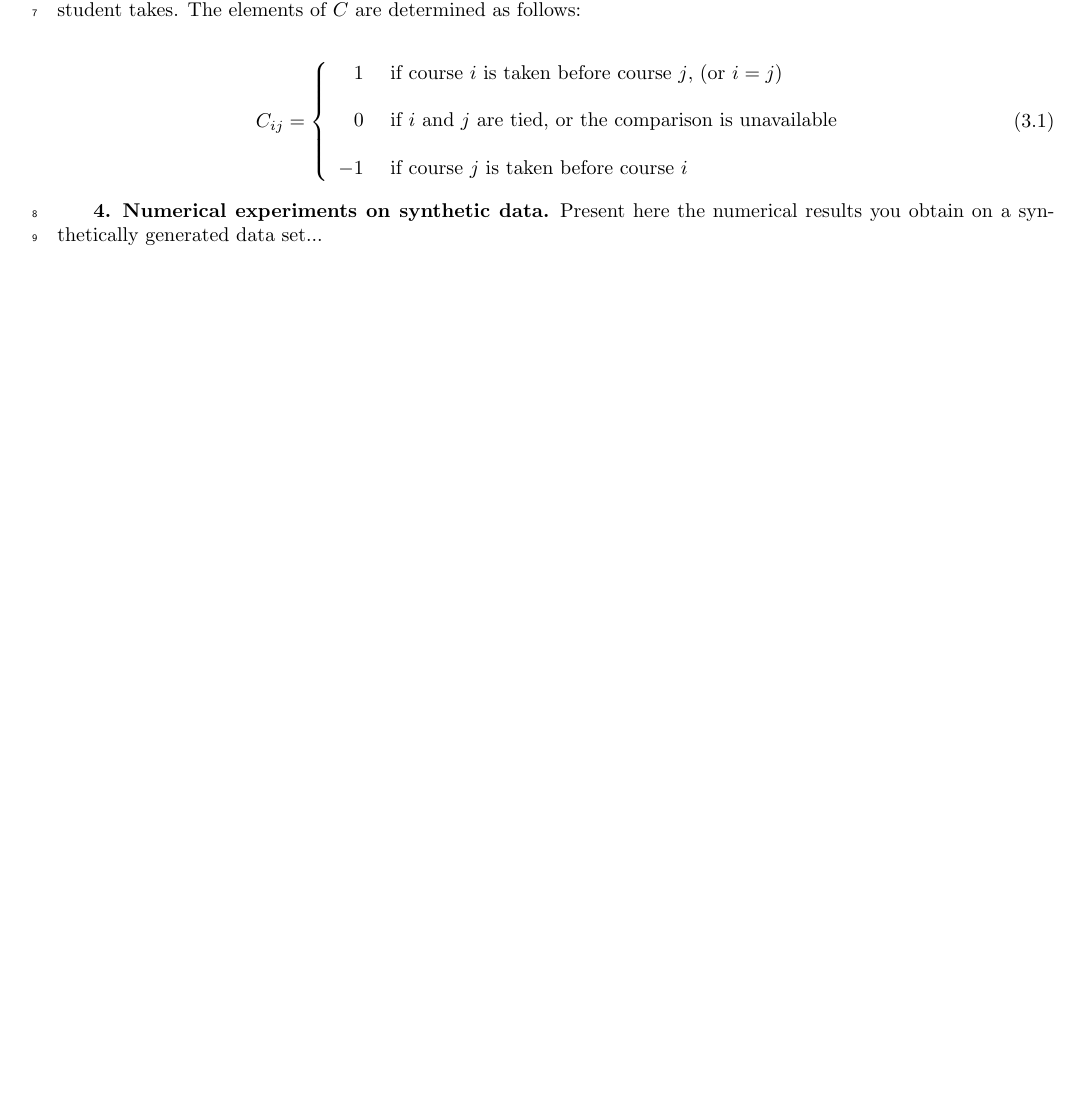
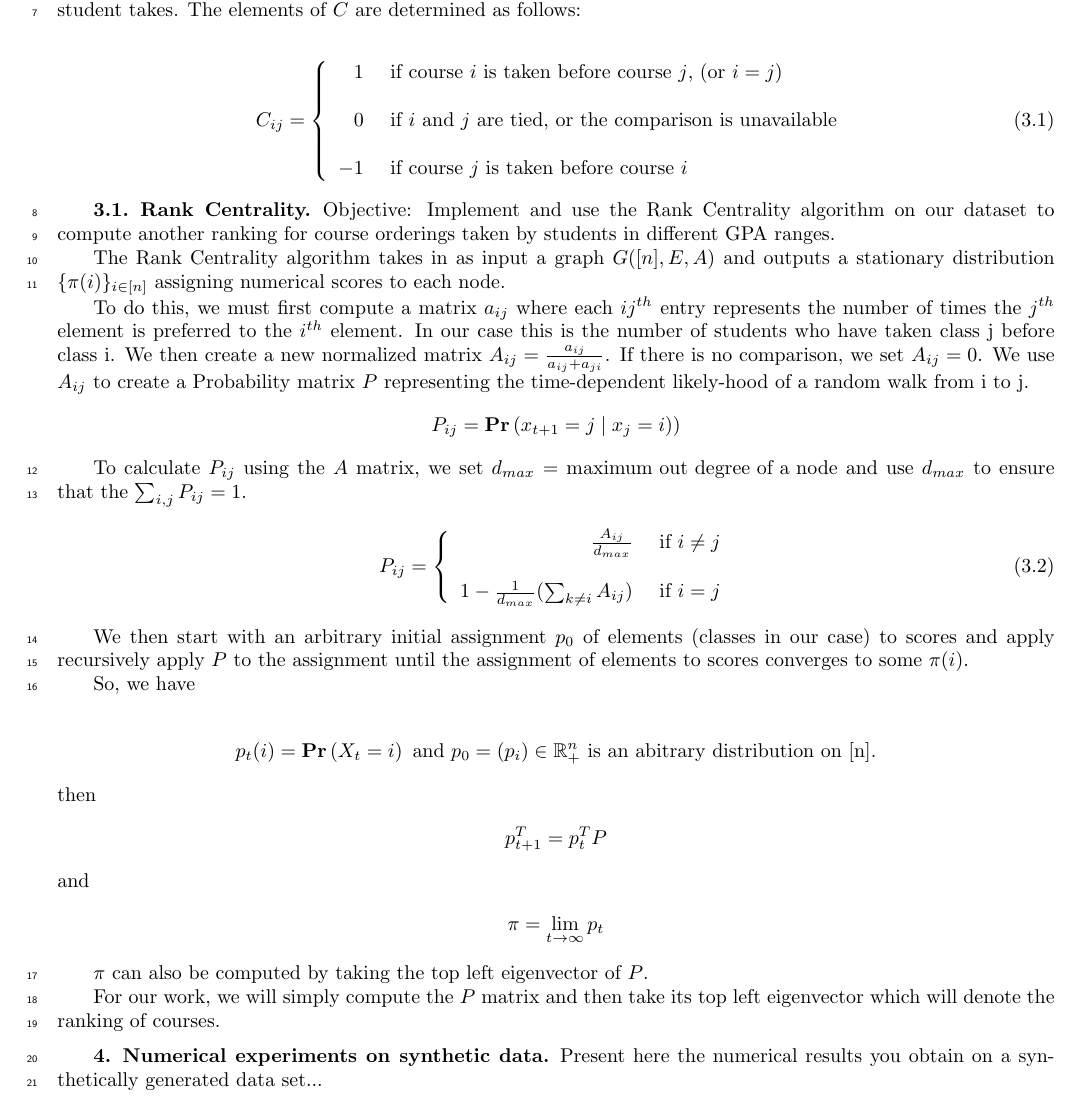
Before and after one commit to lowellbander/Hidden-Prerequisites, a LaTeX paper (report.tex): part of page 2 of 2, cut so that both start at the same text, the shorter picture padded with empty space. Compiled offline with pdfLaTeX; a LaTeX package or settings file that is missing is left out.

Commit message:
added Rank Centrality to report

```diff
--- a/report.tex
+++ b/report.tex
@@ -88,6 +88,12 @@
 
 % \usepackage[english]{datetime}
 
+\def\P(#1){\Phelper#1|\relax\Pchoice(#1)}
+\def\Phelper#1|#2\relax{\ifx\relax#2\relax\def\Pchoice{\Pone}\else\def\Pchoice{\Ptwo}\fi}
+\def\Pone(#1){\Pr\left( #1 \right)}
+\def\Ptwo(#1|#2){\Pr\left( #1 \mid #2 \right)}
+\def\Pr{\mathbf{Pr}}
+
 \begin{document}
 
 \begin{pagewiselinenumbers}
@@ -170,7 +176,7 @@ C_{ij} = \left\{
  -1 & \text{ if course $j$ is taken before course $i$}
      \end{array}
    \right.
-\label{myExpValue}
+\label{comparisonMatrix}
 \end{equation}
 
 
@@ -182,6 +188,40 @@ C_{ij} = \left\{
 % * how the above results in a lot of noise, such that analyzing the comparison matrix wasn't illuminating.
 % * kendall tau distance, perhaps with incrementing GPA successively by 0.1
 % * compare our kendal distance algorithm to the inbuilt one
+
+\subsection{Rank Centrality}
+
+Objective: Implement and use the Rank Centrality algorithm on our dataset to compute another ranking for course orderings taken by students in different GPA ranges.
+
+The Rank Centrality algorithm takes in as input a graph $G([n],E,A)$ and outputs a stationary distribution $\{\pi(i)\}_{i\in [n]}$ assigning numerical scores to each node.
+
+To do this, we must first compute a matrix $a_{ij}$ where each $ij^{th}$ entry represents the number of times the $j^{th}$ element is preferred to the $i^{th}$ element. In our case this is the number of students who have taken class j before class i. We then create a new normalized matrix $A_{ij} = \frac{a_{ij}}{a_{ij} + a_{ji}}$. If there is no comparison, we set $A_{ij} = 0$. We use $A_{ij}$ to create a Probability matrix $P$ representing the time-dependent likely-hood of a random walk from i to j.
+$$P_{ij} =  \P (x_{t+1}=j|x_{j}=i))$$
+
+To calculate $P_{ij}$ using the $A$ matrix, we set $d_{max} =\text{maximum out degree of a node}$ and use $d_{max}$ to ensure that the $\sum_{i,j}P_{ij} = 1$.
+\begin{equation}
+P_{ij} = \left\{
+	\begin{array}{rl}
+\frac{A_{ij}}{d_{max}}  & \text{ if }i\neq j 	\\
+ &  \\
+ 1 - \frac{1}{d_{max}}(\sum_{k\neq i}A_{ij})  & \text{ if }i = j
+     \end{array}
+   \right.
+\label{probabilityMatrix}
+\end{equation}
+
+We then start with an arbitrary initial assignment $p_{0}$ of elements (classes in our case) to scores and apply recursively apply $P$ to the assignment until the assignment of elements to scores converges to some $\pi(i)$.
+
+So, we have
+
+$$p_{t}(i) = \P(X_{t}=i) \text{ and } p_{0}= (p_{i}) \in \mathbb{R}_{+}^n \text{ is an abitrary distribution on [n].}$$
+then
+$$ p_{t+1}^{T} = p_{t}^{T}P $$ and $$ \pi = \lim_{t\rightarrow \infty} p_{t} $$
+
+$\pi$ can also be computed by taking the top left eigenvector of $P$.
+
+For our work, we will simply compute the $P$ matrix and then take its top left eigenvector which will denote the ranking of courses.
+
 
 \section{Numerical experiments on synthetic data}  \label{sec:NumExpSyn}
 Present here the numerical results you obtain on a synthetically generated data set...
```
Also changed, not shown: report.tex (2 more changed lines).
